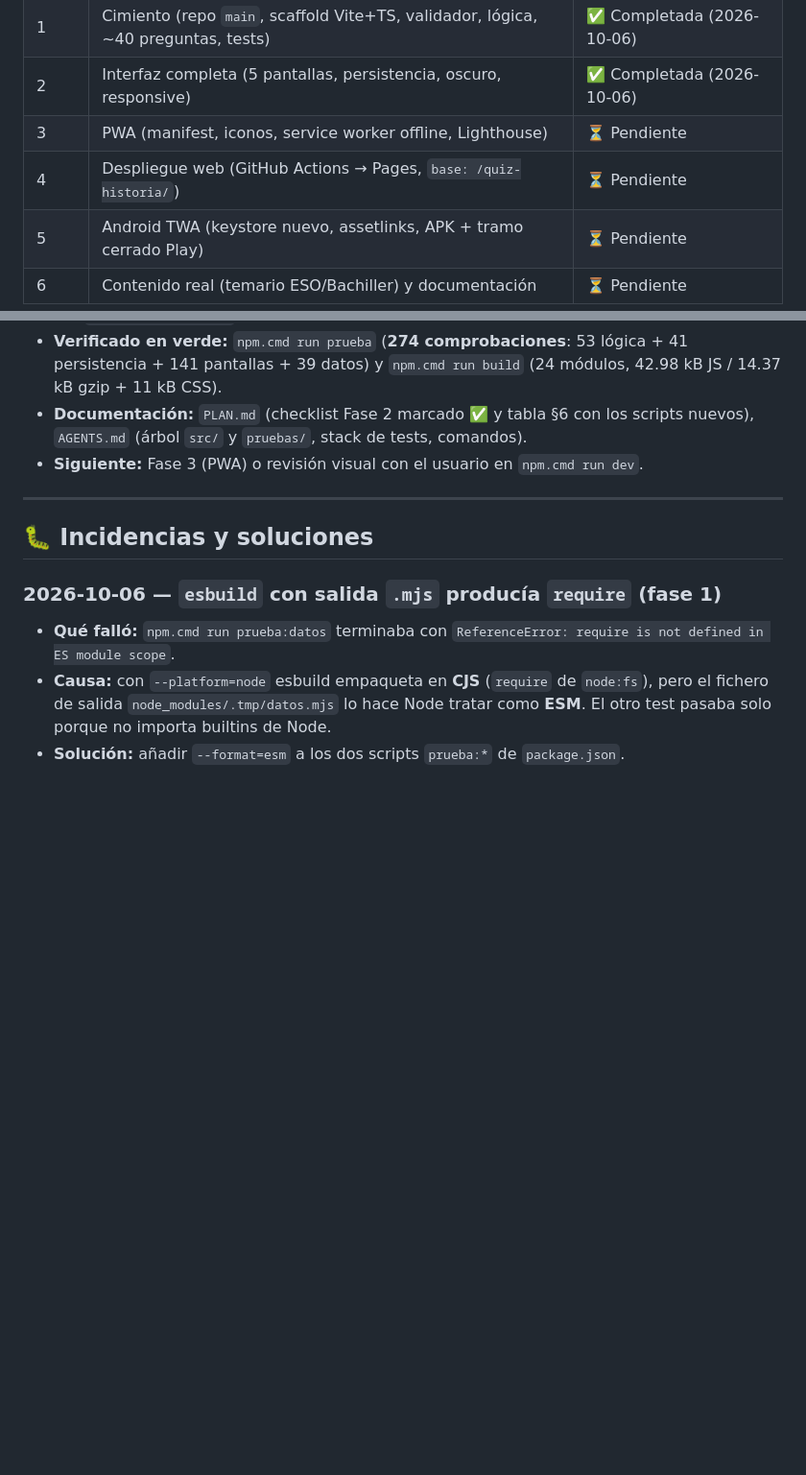
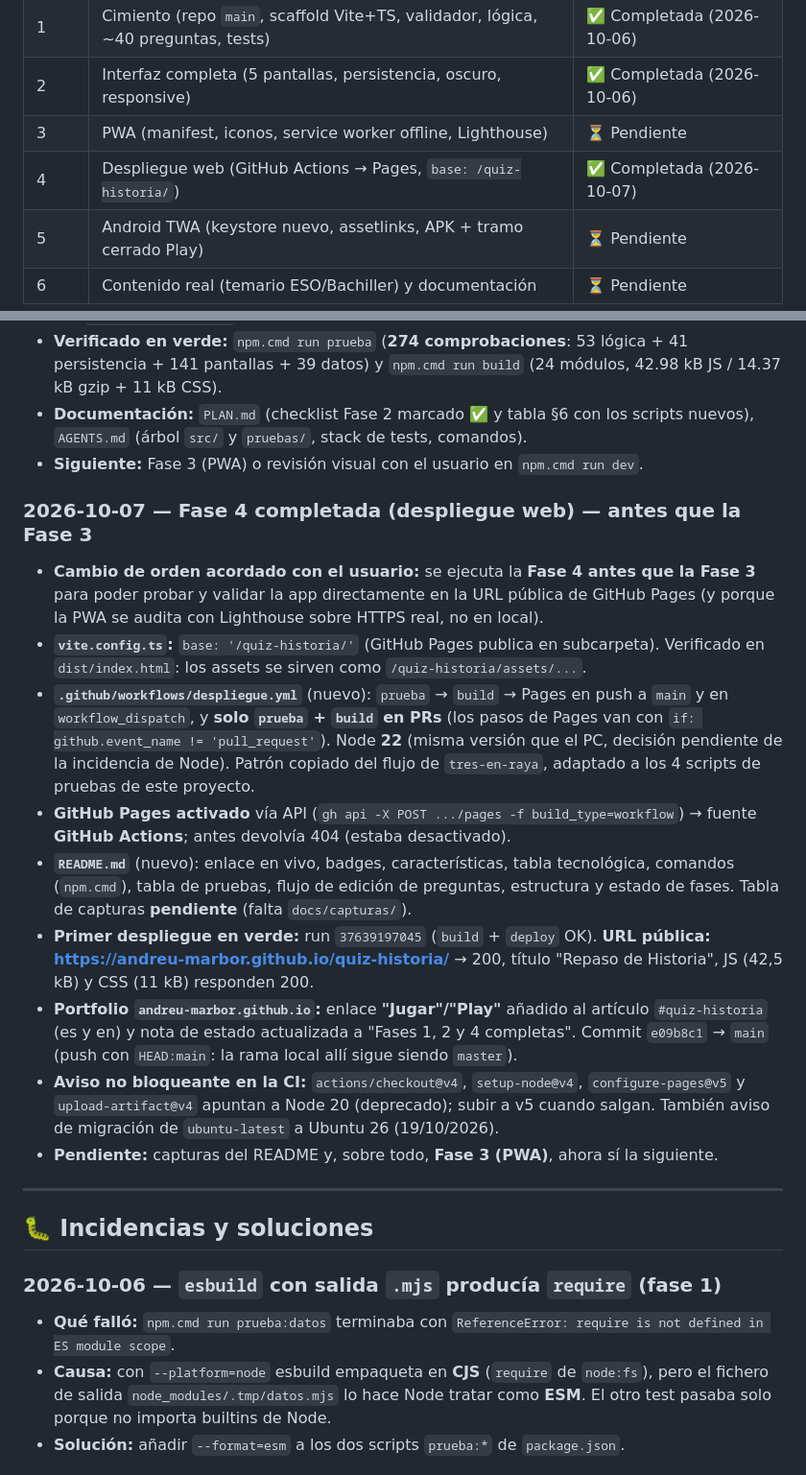
Before and after one commit to andreu-marbor/quiz-historia, a Markdown page: MEMORY.md, 2 parts joined by grey strips. Shown at 96% size. GitHub-like rendering; blank space fills up the shorter version.

Commit message:
docs(fase 4): PLAN y MEMORY marcan la Fase 4 completada (orden 4 → 3)

```diff
--- a/MEMORY.md
+++ b/MEMORY.md
@@ -14,7 +14,7 @@ Registro de **cambios relevantes**, **problemas encontrados y sus soluciones** y
 | 1 | Cimiento (repo `main`, scaffold Vite+TS, validador, lógica, ~40 preguntas, tests) | ✅ Completada (2026-10-06) |
 | 2 | Interfaz completa (5 pantallas, persistencia, oscuro, responsive) | ✅ Completada (2026-10-06) |
 | 3 | PWA (manifest, iconos, service worker offline, Lighthouse) | ⏳ Pendiente |
-| 4 | Despliegue web (GitHub Actions → Pages, `base: /quiz-historia/`) | ⏳ Pendiente |
+| 4 | Despliegue web (GitHub Actions → Pages, `base: /quiz-historia/`) | ✅ Completada (2026-10-07) |
 | 5 | Android TWA (keystore nuevo, assetlinks, APK + tramo cerrado Play) | ⏳ Pendiente |
 | 6 | Contenido real (temario ESO/Bachiller) y documentación | ⏳ Pendiente |
 
@@ -90,6 +90,18 @@ Registro de **cambios relevantes**, **problemas encontrados y sus soluciones** y
 - **Documentación:** `PLAN.md` (checklist Fase 2 marcado ✅ y tabla §6 con los scripts nuevos), `AGENTS.md` (árbol `src/` y `pruebas/`, stack de tests, comandos).
 - **Siguiente:** Fase 3 (PWA) o revisión visual con el usuario en `npm.cmd run dev`.
 
+### 2026-10-07 — Fase 4 completada (despliegue web) — antes que la Fase 3
+
+- **Cambio de orden acordado con el usuario:** se ejecuta la **Fase 4 antes que la Fase 3** para poder probar y validar la app directamente en la URL pública de GitHub Pages (y porque la PWA se audita con Lighthouse sobre HTTPS real, no en local).
+- **`vite.config.ts`:** `base: '/quiz-historia/'` (GitHub Pages publica en subcarpeta). Verificado en `dist/index.html`: los assets se sirven como `/quiz-historia/assets/...`.
+- **`.github/workflows/despliegue.yml`** (nuevo): `prueba` → `build` → Pages en push a `main` y en `workflow_dispatch`, y **solo `prueba` + `build` en PRs** (los pasos de Pages van con `if: github.event_name != 'pull_request'`). Node **22** (misma versión que el PC, decisión pendiente de la incidencia de Node). Patrón copiado del flujo de `tres-en-raya`, adaptado a los 4 scripts de pruebas de este proyecto.
+- **GitHub Pages activado** vía API (`gh api -X POST .../pages -f build_type=workflow`) → fuente **GitHub Actions**; antes devolvía 404 (estaba desactivado).
+- **`README.md`** (nuevo): enlace en vivo, badges, características, tabla tecnológica, comandos (`npm.cmd`), tabla de pruebas, flujo de edición de preguntas, estructura y estado de fases. Tabla de capturas **pendiente** (falta `docs/capturas/`).
+- **Primer despliegue en verde:** run `37639197045` (`build` + `deploy` OK). **URL pública: https://andreu-marbor.github.io/quiz-historia/** → 200, título "Repaso de Historia", JS (42,5 kB) y CSS (11 kB) responden 200.
+- **Portfolio `andreu-marbor.github.io`:** enlace **"Jugar"/"Play"** añadido al artículo `#quiz-historia` (es y en) y nota de estado actualizada a "Fases 1, 2 y 4 completas". Commit `e09b8c1` → `main` (push con `HEAD:main`: la rama local allí sigue siendo `master`).
+- **Aviso no bloqueante en la CI:** `actions/checkout@v4`, `setup-node@v4`, `configure-pages@v5` y `upload-artifact@v4` apuntan a Node 20 (deprecado); subir a v5 cuando salgan. También aviso de migración de `ubuntu-latest` a Ubuntu 26 (19/10/2026).
+- **Pendiente:** capturas del README y, sobre todo, **Fase 3 (PWA)**, ahora sí la siguiente.
+
 ---
 
 ## 🐛 Incidencias y soluciones
```
Also changed, not shown: PLAN.md (+7 -7 lines).
